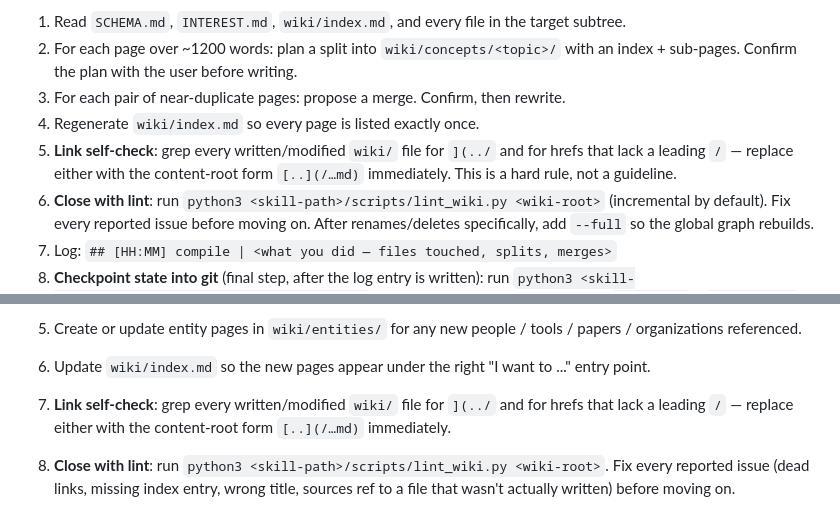
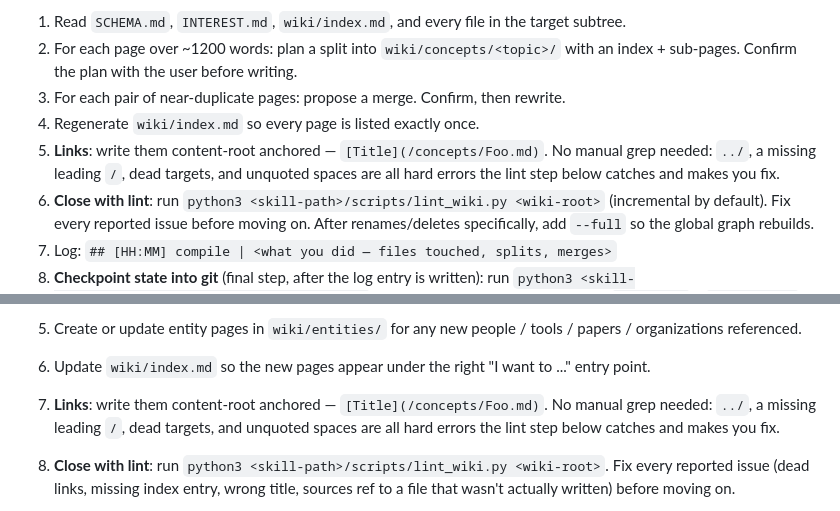
Before and after one commit to TITOCHAN2023/better_llm_wiki, a Markdown page: better-llm-wiki/SKILL.md, 2 parts joined by grey strips. Rendered like a GitHub page.

Commit message:
docs(skill): drop redundant manual link-grep steps — lint is the backstop
The two 'grep for ../' self-check steps duplicated what lint already enforces
as hard errors (banned ../, missing prefix, dead links, unquoted spaces). Per
'let tools enforce, not docs remind', replace the manual grep with a one-line
note that the lint step catches these. First cut of the tool-backstop pass.

Co-Authored-By: Claude Opus 4.8 (1M context) <noreply@anthropic.com>
Claude-Session: https://claude.ai/code/session_01VDkt9eJiorbox6PTBWTzgo

```diff
--- a/better-llm-wiki/SKILL.md
+++ b/better-llm-wiki/SKILL.md
@@ -257,7 +257,7 @@ Every action on the wiki is one of these five. Each appends an entry to the curr
 2. For each page over ~1200 words: plan a split into `wiki/concepts/<topic>/` with an index + sub-pages. Confirm the plan with the user before writing.
 3. For each pair of near-duplicate pages: propose a merge. Confirm, then rewrite.
 4. Regenerate `wiki/index.md` so every page is listed exactly once.
-5. **Link self-check**: grep every written/modified `wiki/` file for `](../` and for hrefs that lack a leading `/` — replace either with the content-root form `[..](/…md)` immediately. This is a hard rule, not a guideline.
+5. **Links**: write them content-root anchored — `[Title](/concepts/Foo.md)`. No manual grep needed: `../`, a missing leading `/`, dead targets, and unquoted spaces are all hard errors the lint step below catches and makes you fix.
 6. **Close with lint**: run `python3 <skill-path>/scripts/lint_wiki.py <wiki-root>` (incremental by default). Fix every reported issue before moving on. After renames/deletes specifically, add `--full` so the global graph rebuilds.
 7. Log: `## [HH:MM] compile | <what you did — files touched, splits, merges>`
 8. **Checkpoint state into git** (final step, after the log entry is written): run `python3 <skill-path>/scripts/commit_wiki.py <wiki-root>`. Stages only the truth-source paths (`SCHEMA.md` / `INTEREST.md` / `wiki/` / `raw/` / `audit/` / `log/`) — never `git add -A`, so unrelated WIP stays put. Commit message auto-derives from the log entry just written. No-op if the wiki isn't in git.
@@ -282,7 +282,7 @@ Add a new source. **One source typically touches 5–15 wiki pages.**
 4. Create or update relevant concept pages in `wiki/concepts/`. Respect divide-and-conquer: if a concept page would exceed 1200 words, split instead of cramming.
 5. Create or update entity pages in `wiki/entities/` for any new people / tools / papers / organizations referenced.
 6. Update `wiki/index.md` so the new pages appear under the right "I want to ..." entry point.
-7. **Link self-check**: grep every written/modified `wiki/` file for `](../` and for hrefs that lack a leading `/` — replace either with the content-root form `[..](/…md)` immediately.
+7. **Links**: write them content-root anchored — `[Title](/concepts/Foo.md)`. No manual grep needed: `../`, a missing leading `/`, dead targets, and unquoted spaces are all hard errors the lint step below catches and makes you fix.
 8. **Close with lint**: run `python3 <skill-path>/scripts/lint_wiki.py <wiki-root>`. Fix every reported issue (dead links, missing index entry, wrong title, sources ref to a file that wasn't actually written) before moving on.
 9. **Scope the neighborhood for audit — sliding-window loop** (advisory, never blocks): the script computes one window; the *loop* is your job. A fix in this window typically edits new pages, which become the next window's seeds — so a single pass is never enough on its own. **The script runs the loop as a queue/BFS worklist: the state file records which nodes it has already *enqueued* (processed)**, so each iteration only shows what's *new* this round — an edge back toward an already-processed node is shielded (that relationship was reconciled when the earlier node was processed, and every fix aligns to the source-of-truth node, so it stays consistent).
 
```
